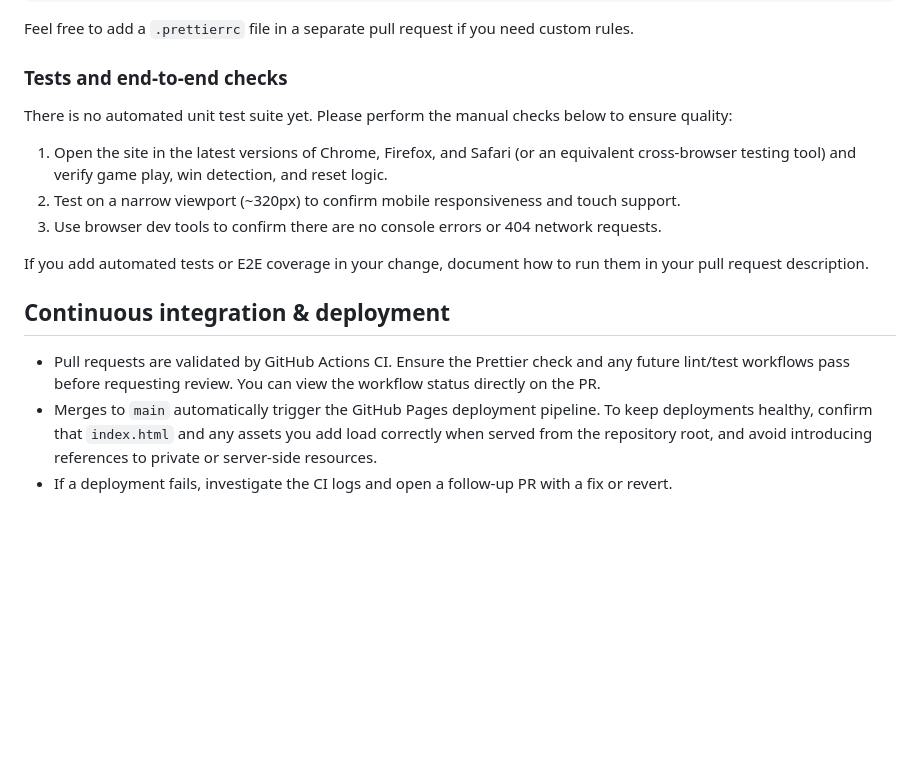
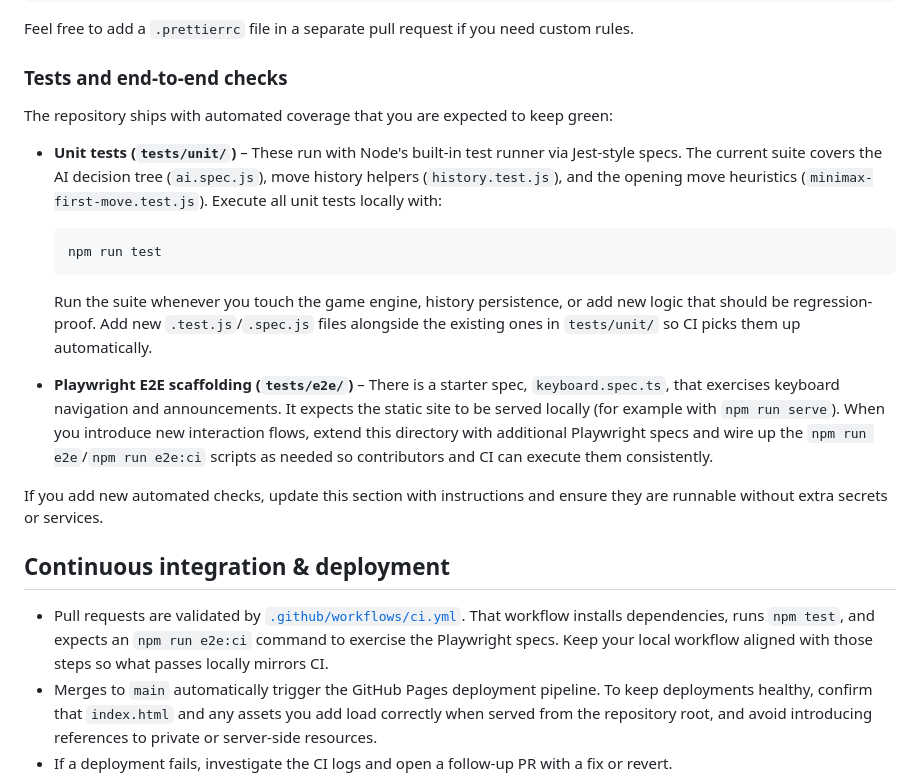
Before and after one commit to Alex-Unnippillil/tictactoe, a Markdown page: CONTRIBUTING.md, the part around the change. GitHub-like rendering; blank space fills up the shorter version.

Commit message:
docs: document automated test suites

````diff
--- a/CONTRIBUTING.md
+++ b/CONTRIBUTING.md
@@ -68,17 +68,24 @@ npx prettier --write "**/*.{html,css,js}"
 Feel free to add a `.prettierrc` file in a separate pull request if you need custom rules.
 
 ### Tests and end-to-end checks
-There is no automated unit test suite yet. Please perform the manual checks below to ensure quality:
 
-1. Open the site in the latest versions of Chrome, Firefox, and Safari (or an equivalent cross-browser testing tool) and verify game play, win detection, and reset logic.
-2. Test on a narrow viewport (~320px) to confirm mobile responsiveness and touch support.
-3. Use browser dev tools to confirm there are no console errors or 404 network requests.
+The repository ships with automated coverage that you are expected to keep green:
 
-If you add automated tests or E2E coverage in your change, document how to run them in your pull request description.
+- **Unit tests (`tests/unit/`)** – These run with Node's built-in test runner via Jest-style specs. The current suite covers the AI decision tree (`ai.spec.js`), move history helpers (`history.test.js`), and the opening move heuristics (`minimax-first-move.test.js`). Execute all unit tests locally with:
+
+  ```bash
+  npm run test
+  ```
+
+  Run the suite whenever you touch the game engine, history persistence, or add new logic that should be regression-proof. Add new `.test.js`/`.spec.js` files alongside the existing ones in `tests/unit/` so CI picks them up automatically.
+
+- **Playwright E2E scaffolding (`tests/e2e/`)** – There is a starter spec, `keyboard.spec.ts`, that exercises keyboard navigation and announcements. It expects the static site to be served locally (for example with `npm run serve`). When you introduce new interaction flows, extend this directory with additional Playwright specs and wire up the `npm run e2e`/`npm run e2e:ci` scripts as needed so contributors and CI can execute them consistently.
+
+If you add new automated checks, update this section with instructions and ensure they are runnable without extra secrets or services.
 
 ## Continuous integration & deployment
 
-- Pull requests are validated by GitHub Actions CI. Ensure the Prettier check and any future lint/test workflows pass before requesting review. You can view the workflow status directly on the PR.
+- Pull requests are validated by [`.github/workflows/ci.yml`](.github/workflows/ci.yml). That workflow installs dependencies, runs `npm test`, and expects an `npm run e2e:ci` command to exercise the Playwright specs. Keep your local workflow aligned with those steps so what passes locally mirrors CI.
 - Merges to `main` automatically trigger the GitHub Pages deployment pipeline. To keep deployments healthy, confirm that `index.html` and any assets you add load correctly when served from the repository root, and avoid introducing references to private or server-side resources.
 - If a deployment fails, investigate the CI logs and open a follow-up PR with a fix or revert.
 
````
